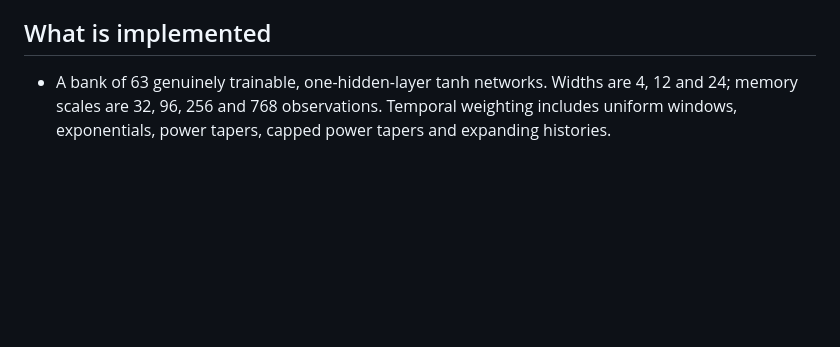
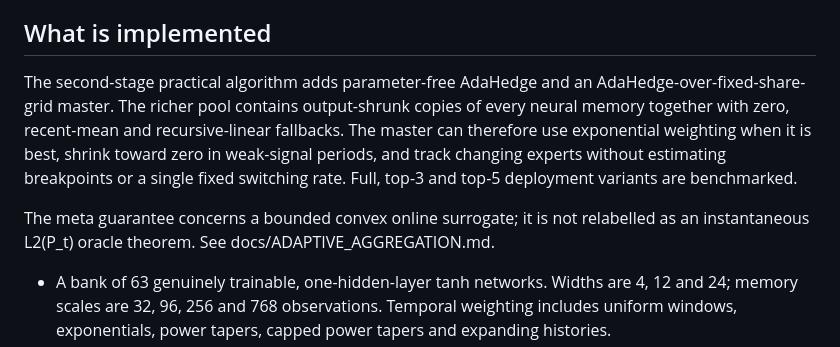
Before and after one commit to ENRICOBIGNOZZI/Non-stationarity, a Markdown page: README.md, the part around the change. Drawn GitHub-style; blank space fills up the shorter version.

Commit message:
Document second-stage adaptive aggregation algorithm

```diff
--- a/README.md
+++ b/README.md
@@ -6,6 +6,18 @@ training memory, temporal kernel and neural width**. It does not assume the
 unknown drift exponent, drift amplitude, or changepoints are observed.
 
 ## What is implemented
+
+The second-stage practical algorithm adds parameter-free AdaHedge and an
+AdaHedge-over-fixed-share-grid master. The richer pool contains output-shrunk
+copies of every neural memory together with zero, recent-mean and recursive-linear
+fallbacks. The master can therefore use exponential weighting when it is best,
+shrink toward zero in weak-signal periods, and track changing experts without
+estimating breakpoints or a single fixed switching rate. Full, top-3 and top-5
+deployment variants are benchmarked.
+
+The meta guarantee concerns a bounded convex online surrogate; it is not relabelled
+as an instantaneous L2(P_t) oracle theorem. See docs/ADAPTIVE_AGGREGATION.md.
+
 
 * A bank of 63 genuinely trainable, one-hidden-layer tanh networks. Widths are
   4, 12 and 24; memory scales are 32, 96, 256 and 768 observations. Temporal
```
